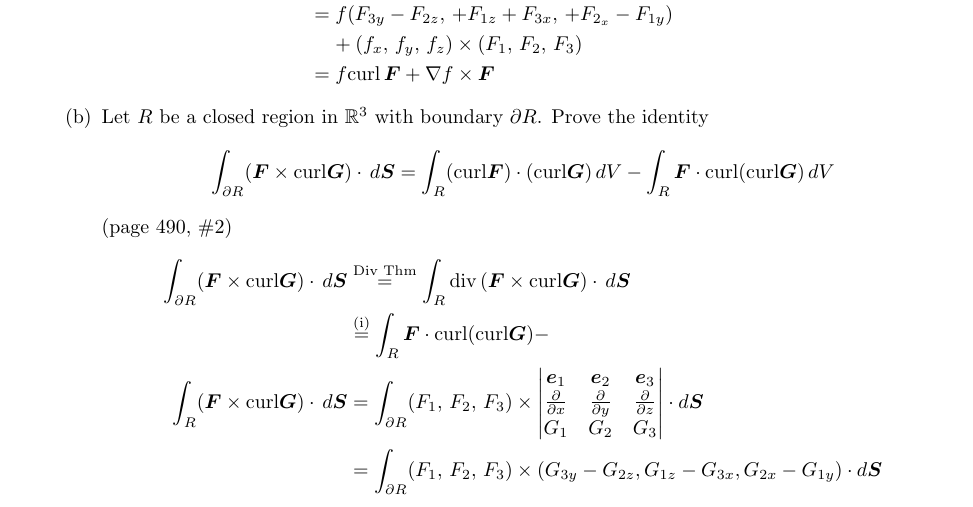
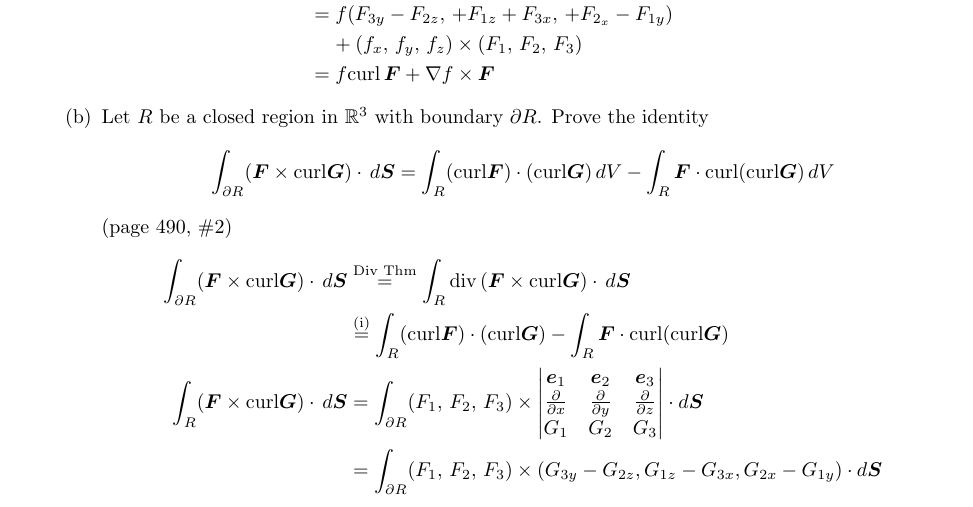
Before and after one commit to poonkeegan/school, a LaTeX document (matb42/a10.tex): part of page 16 of 16, cut so that both start at the same text. Compiled offline with pdfLaTeX.

Commit message:
Fri Mar 30 13:45:39 EDT 2018

```diff
--- a/matb42/a10.tex
+++ b/matb42/a10.tex
@@ -723,8 +723,9 @@ Apr 3rd 2018}
         \cdot \, d \boldsymbol S & \overset{\text{Div Thm}}{=}
         \int_{R}  \divt (\boldsymbol F \times \text{curl}
         \boldsymbol G) \cdot \, d \boldsymbol S \\
-        &\overset{\text{(i)}}{=} \int_{R} \boldsymbol F \cdot
-        \text{curl}(\text{curl} \boldsymbol G) - \\
+        &\overset{\text{(i)}}{=} \int_{R} (\text{curl} \boldsymbol F) \cdot
+        (\text{curl} \boldsymbol G) - \int_{R} \boldsymbol F \cdot
+        \text{curl}(\text{curl} \boldsymbol G)\\
         \int_{R} ( \boldsymbol F \times \text{curl} \boldsymbol G)
         \cdot \, d \boldsymbol S &= \int_{\partial R} (F_1,\, F_2,\, F_3)
         \times
```
Also changed, not shown: matb42/a10.pdf.
